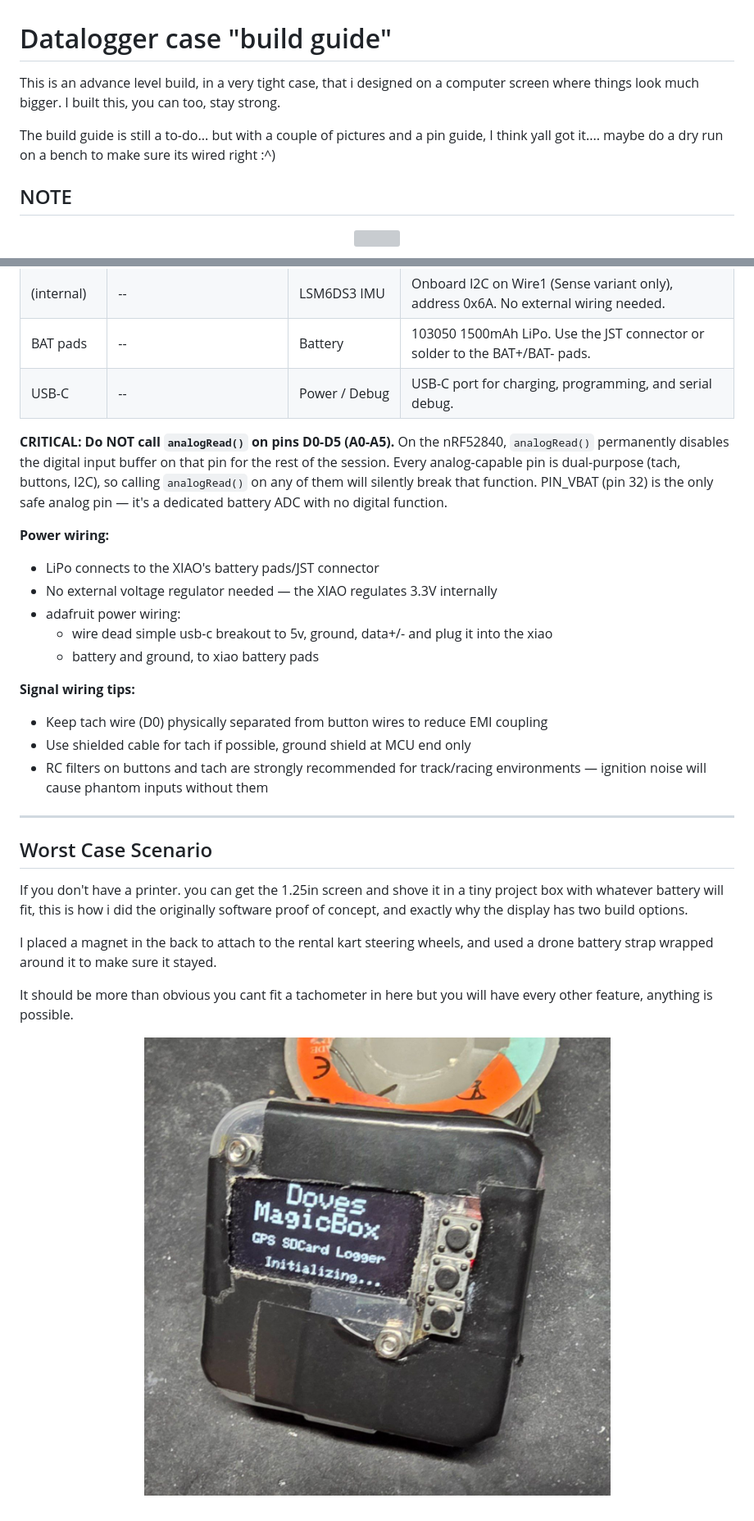
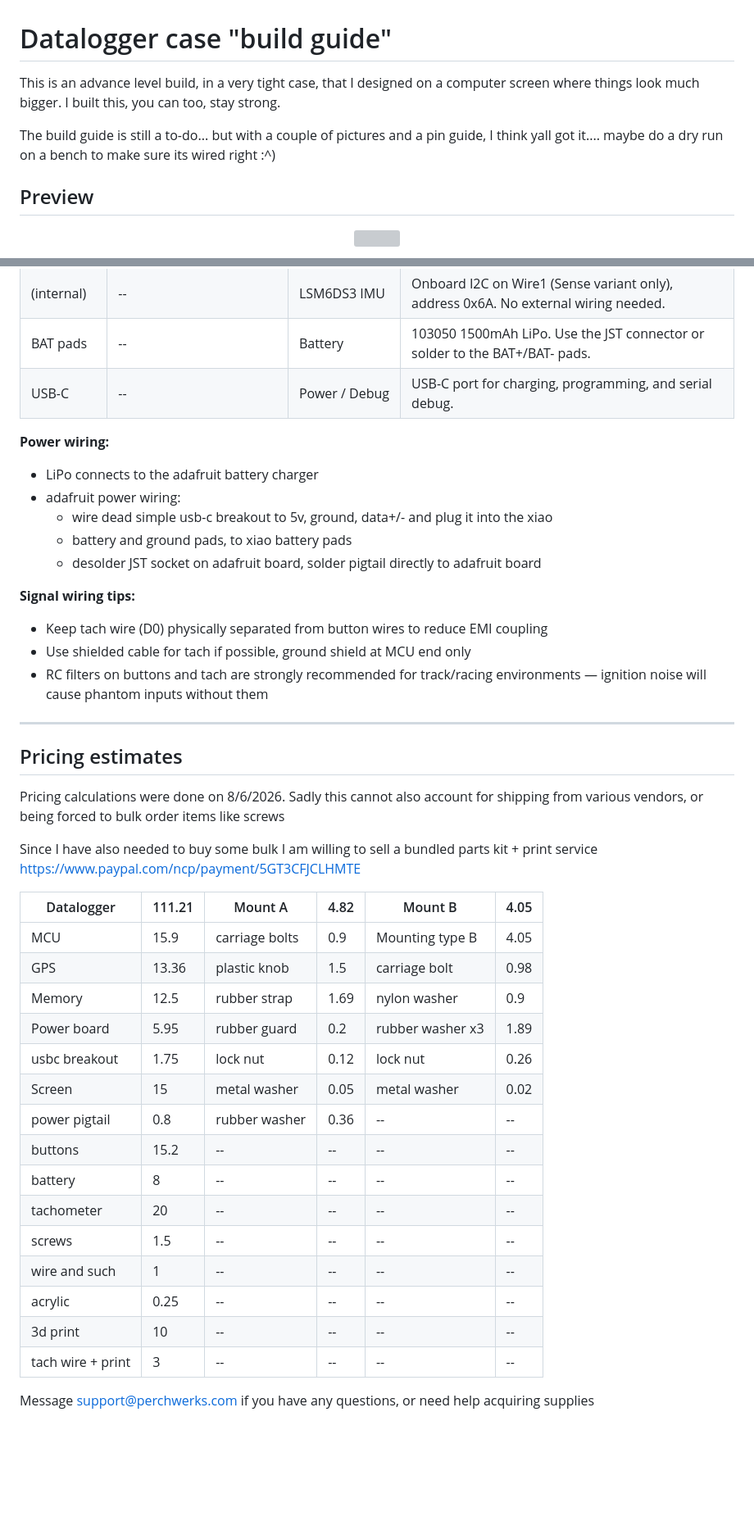
Before and after one commit to TheAngryRaven/DovesDataLogger, a Markdown page: CASE/README.md, 2 parts joined by grey strips. Shown at 82% size. Rendered like a GitHub page; blank space fills up the shorter version; grey boxes are pictures that could not be loaded.

Commit message:
updated build/parts guide

```diff
--- a/CASE/README.md
+++ b/CASE/README.md
@@ -1,12 +1,12 @@
 
 # Datalogger case "build guide"
-This is an advance level build, in a very tight case, that i designed on a computer screen where things look much bigger.
+This is an advance level build, in a very tight case, that I designed on a computer screen where things look much bigger.
 I built this, you can too, stay strong.
 
 The build guide is still a to-do... but with a couple of pictures and a pin guide, I think yall got it.... maybe do a dry run on a bench to make sure its wired right :^)
 
 
-## NOTE
+## Preview
 <p align="center">
   <img src="preview.png" />
 </p>
@@ -111,14 +117,12 @@ The Seeed XIAO nRF52840 (Sense) has limited pins — almost every one is used. R
 | BAT pads | -- | Battery | 103050 1500mAh LiPo. Use the JST connector or solder to the BAT+/BAT- pads. |
 | USB-C | -- | Power / Debug | USB-C port for charging, programming, and serial debug. |
 
-**CRITICAL: Do NOT call `analogRead()` on pins D0-D5 (A0-A5).** On the nRF52840, `analogRead()` permanently disables the digital input buffer on that pin for the rest of the session. Every analog-capable pin is dual-purpose (tach, buttons, I2C), so calling `analogRead()` on any of them will silently break that function. PIN_VBAT (pin 32) is the only safe analog pin — it's a dedicated battery ADC with no digital function.
-
 **Power wiring:**
-- LiPo connects to the XIAO's battery pads/JST connector
-- No external voltage regulator needed — the XIAO regulates 3.3V internally
+- LiPo connects to the adafruit battery charger
 - adafruit power wiring:
   - wire dead simple usb-c breakout to 5v, ground, data+/- and plug it into the xiao
-  - battery and ground, to xiao battery pads
+  - battery and ground pads, to xiao battery pads
+  - desolder JST socket on adafruit board, solder pigtail directly to adafruit board
 
 **Signal wiring tips:**
 - Keep tach wire (D0) physically separated from button wires to reduce EMI coupling
@@ -127,16 +131,30 @@ The Seeed XIAO nRF52840 (Sense) has limited pins — almost every one is used. R
 
 ---
 
-## Worst Case Scenario
+## Pricing estimates
 
-If you don't have a printer. you can get the 1.25in screen and shove it in a tiny project box with whatever battery will fit, this is how i did the originally software proof of concept, and exactly why the display has two build options.
+Pricing calculations were done on 8/6/2026.
+Sadly this cannot also account for shipping from various vendors, or being forced to bulk order items like screws
 
+Since I have also needed to buy some bulk I am willing to sell a bundled parts kit + print service
+https://www.paypal.com/ncp/payment/5GT3CFJCLHMTE
 
-I placed a magnet in the back to attach to the rental kart steering wheels, and used a drone battery strap wrapped around it to make sure it stayed.
+| Datalogger | 111.21 | Mount A | 4.82 | Mount B | 4.05 |
+|----------|----------|----------|----------|----------|----------|
+| MCU | 15.9 | carriage bolts | 0.9 | Mounting type B | 4.05 |
+| GPS | 13.36 | plastic knob | 1.5 | carriage bolt | 0.98 |
+| Memory | 12.5 | rubber strap | 1.69 | nylon washer | 0.9 |
+| Power board | 5.95 | rubber guard | 0.2 | rubber washer x3 | 1.89 |
+| usbc breakout | 1.75 | lock nut | 0.12 | lock nut | 0.26 |
+| Screen | 15 | metal washer | 0.05 | metal washer | 0.02 |
+| power pigtail | 0.8 | rubber washer | 0.36 | -- | -- |
+| buttons | 15.2 | -- | -- | -- | -- |
+| battery | 8 | -- | -- | -- | -- |
+| tachometer  | 20 | -- | -- | -- | -- |
+| screws | 1.5 | -- | -- | -- | -- |
+| wire and such  | 1 | -- | -- | -- | -- |
+| acrylic  | 0.25 | -- | -- | -- | -- |
+| 3d print | 10 | -- | -- | -- | -- |
+| tach wire + print | 3 | -- | -- | -- | -- |
 
-
-It should be more than obvious you cant fit a tachometer in here but you will have every other feature, anything is possible.
-
-<p align="center">
-  <img src="projectbox.jpg" />
-</p>
+Message support@perchwerks.com if you have any questions, or need help acquiring supplies
```
Also changed, not shown: other parts of CASE/README.md (+15 -9 lines).
